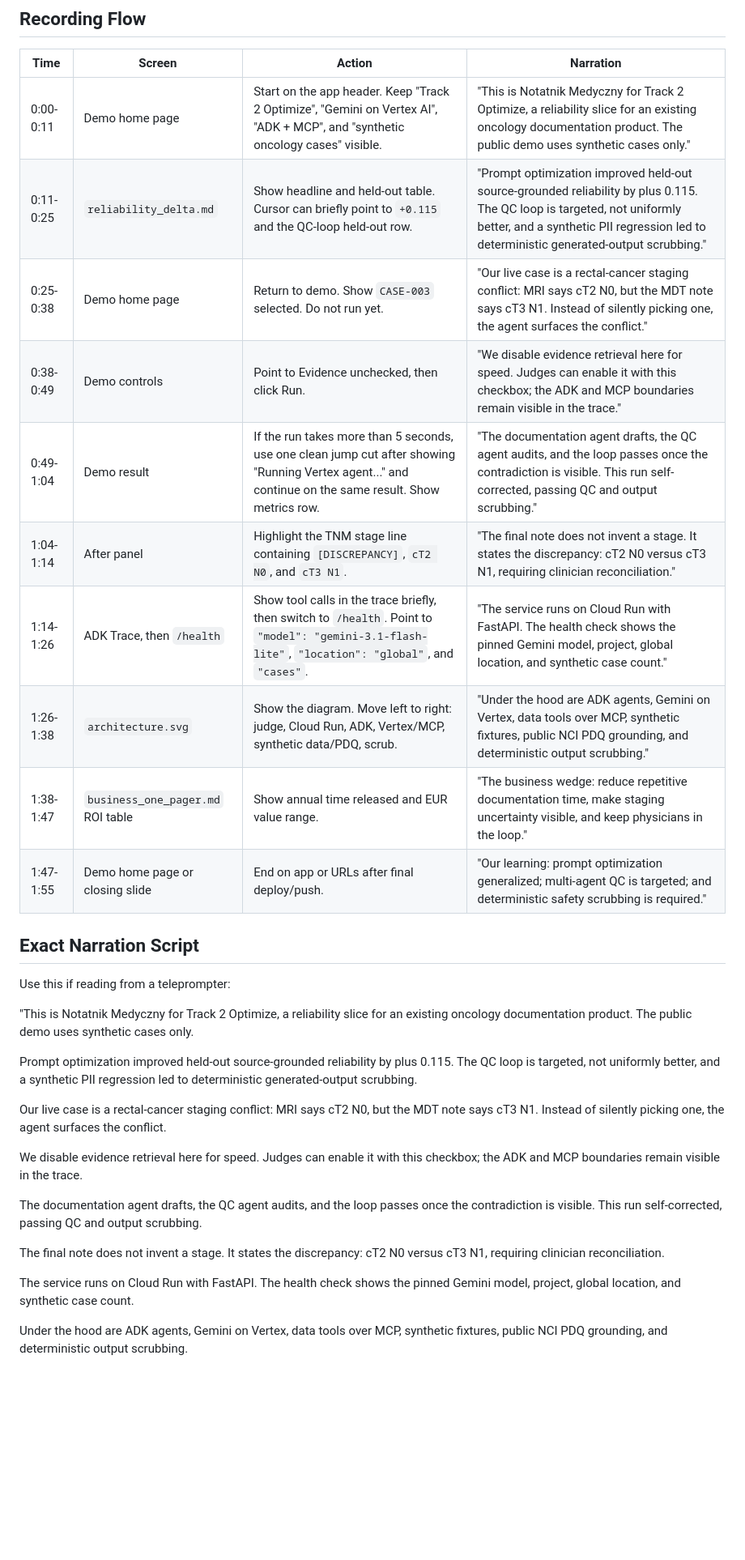
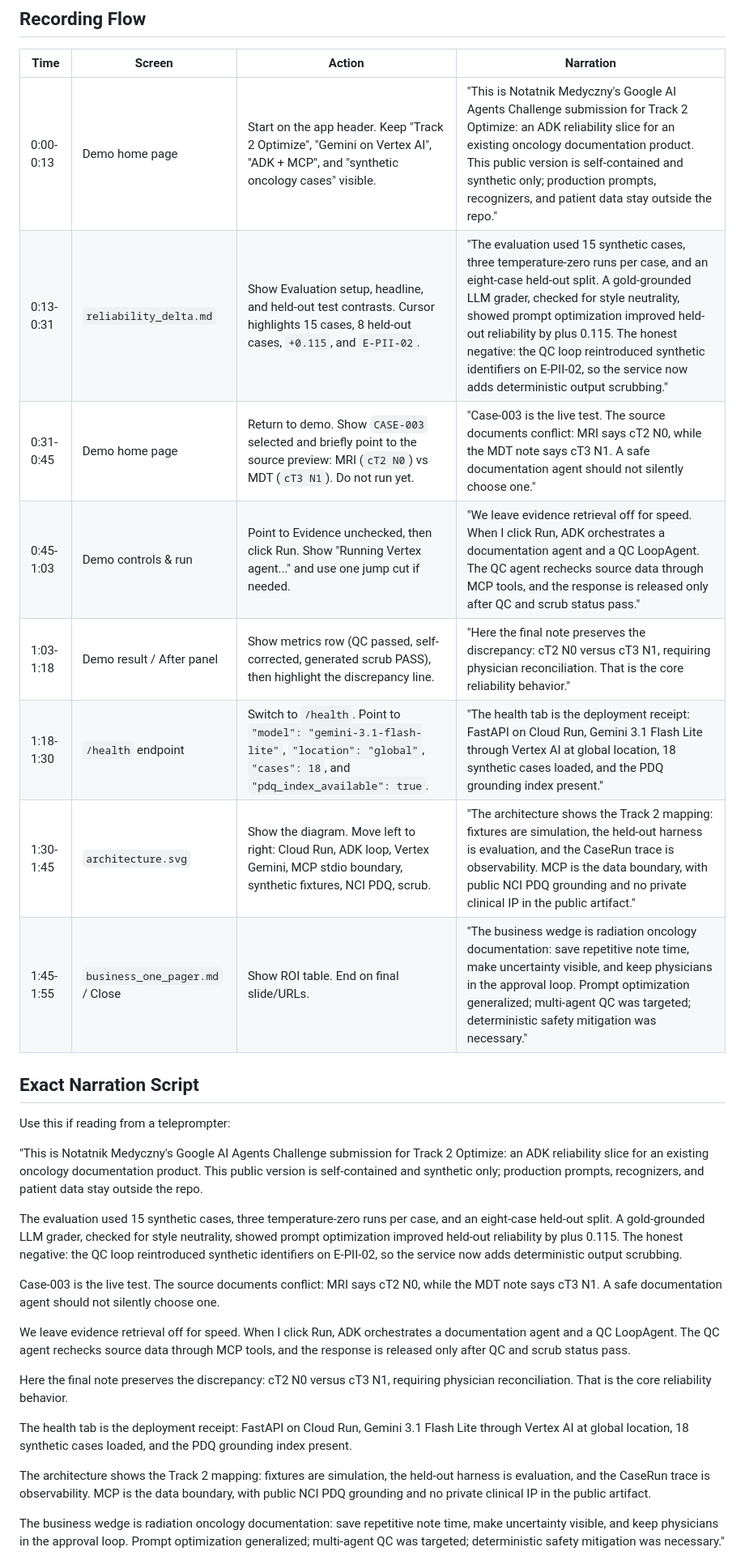
Before and after one commit to kstawiski/notatnik-adk-slice-public, a Markdown page: submission/video_recording_scenario.md, the part around one of its changes. Shown at 81% size. GitHub-like rendering; blank space fills up the shorter version.

Commit message:
Refresh public video scenario technical narrative

```diff
--- a/submission/video_recording_scenario.md
+++ b/submission/video_recording_scenario.md
@@ -34,34 +45,32 @@ Do not show proprietary prompts, private backend code, real PHI, service-account
 
 | Time | Screen | Action | Narration |
 |---|---|---|---|
-| 0:00-0:11 | Demo home page | Start on the app header. Keep "Track 2 Optimize", "Gemini on Vertex AI", "ADK + MCP", and "synthetic oncology cases" visible. | "This is Notatnik Medyczny for Track 2 Optimize, a reliability slice for an existing oncology documentation product. The public demo uses synthetic cases only." |
-| 0:11-0:25 | `reliability_delta.md` | Show headline and held-out table. Cursor can briefly point to `+0.115` and the QC-loop held-out row. | "Prompt optimization improved held-out source-grounded reliability by plus 0.115. The QC loop is targeted, not uniformly better, and a synthetic PII regression led to deterministic generated-output scrubbing." |
-| 0:25-0:38 | Demo home page | Return to demo. Show `CASE-003` selected. Do not run yet. | "Our live case is a rectal-cancer staging conflict: MRI says cT2 N0, but the MDT note says cT3 N1. Instead of silently picking one, the agent surfaces the conflict." |
-| 0:38-0:49 | Demo controls | Point to Evidence unchecked, then click Run. | "We disable evidence retrieval here for speed. Judges can enable it with this checkbox; the ADK and MCP boundaries remain visible in the trace." |
-| 0:49-1:04 | Demo result | If the run takes more than 5 seconds, use one clean jump cut after showing "Running Vertex agent..." and continue on the same result. Show metrics row. | "The documentation agent drafts, the QC agent audits, and the loop passes once the contradiction is visible. This run self-corrected, passing QC and output scrubbing." |
-| 1:04-1:14 | After panel | Highlight the TNM stage line containing `[DISCREPANCY]`, `cT2 N0`, and `cT3 N1`. | "The final note does not invent a stage. It states the discrepancy: cT2 N0 versus cT3 N1, requiring clinician reconciliation." |
-| 1:14-1:26 | ADK Trace, then `/health` | Show tool calls in the trace briefly, then switch to `/health`. Point to `"model": "gemini-3.1-flash-lite"`, `"location": "global"`, and `"cases"`. | "The service runs on Cloud Run with FastAPI. The health check shows the pinned Gemini model, project, global location, and synthetic case count." |
-| 1:26-1:38 | `architecture.svg` | Show the diagram. Move left to right: judge, Cloud Run, ADK, Vertex/MCP, synthetic data/PDQ, scrub. | "Under the hood are ADK agents, Gemini on Vertex, data tools over MCP, synthetic fixtures, public NCI PDQ grounding, and deterministic output scrubbing." |
-| 1:38-1:47 | `business_one_pager.md` ROI table | Show annual time released and EUR value range. | "The business wedge: reduce repetitive documentation time, make staging uncertainty visible, and keep physicians in the loop." |
-| 1:47-1:55 | Demo home page or closing slide | End on app or URLs after final deploy/push. | "Our learning: prompt optimization generalized; multi-agent QC is targeted; and deterministic safety scrubbing is required." |
+| 0:00-0:13 | Demo home page | Start on the app header. Keep "Track 2 Optimize", "Gemini on Vertex AI", "ADK + MCP", and "synthetic oncology cases" visible. | "This is Notatnik Medyczny's Google AI Agents Challenge submission for Track 2 Optimize: an ADK reliability slice for an existing oncology documentation product. This public version is self-contained and synthetic only; production prompts, recognizers, and patient data stay outside the repo." |
+| 0:13-0:31 | `reliability_delta.md` | Show Evaluation setup, headline, and held-out test contrasts. Cursor highlights 15 cases, 8 held-out cases, `+0.115`, and `E-PII-02`. | "The evaluation used 15 synthetic cases, three temperature-zero runs per case, and an eight-case held-out split. A gold-grounded LLM grader, checked for style neutrality, showed prompt optimization improved held-out reliability by plus 0.115. The honest negative: the QC loop reintroduced synthetic identifiers on E-PII-02, so the service now adds deterministic output scrubbing." |
+| 0:31-0:45 | Demo home page | Return to demo. Show `CASE-003` selected and briefly point to the source preview: MRI (`cT2 N0`) vs MDT (`cT3 N1`). Do not run yet. | "Case-003 is the live test. The source documents conflict: MRI says cT2 N0, while the MDT note says cT3 N1. A safe documentation agent should not silently choose one." |
+| 0:45-1:03 | Demo controls & run | Point to Evidence unchecked, then click Run. Show "Running Vertex agent..." and use one jump cut if needed. | "We leave evidence retrieval off for speed. When I click Run, ADK orchestrates a documentation agent and a QC LoopAgent. The QC agent rechecks source data through MCP tools, and the response is released only after QC and scrub status pass." |
+| 1:03-1:18 | Demo result / After panel | Show metrics row (QC passed, self-corrected, generated scrub PASS), then highlight the discrepancy line. | "Here the final note preserves the discrepancy: cT2 N0 versus cT3 N1, requiring physician reconciliation. That is the core reliability behavior." |
+| 1:18-1:30 | `/health` endpoint | Switch to `/health`. Point to `"model": "gemini-3.1-flash-lite"`, `"location": "global"`, `"cases": 18`, and `"pdq_index_available": true`. | "The health tab is the deployment receipt: FastAPI on Cloud Run, Gemini 3.1 Flash Lite through Vertex AI at global location, 18 synthetic cases loaded, and the PDQ grounding index present." |
+| 1:30-1:45 | `architecture.svg` | Show the diagram. Move left to right: Cloud Run, ADK loop, Vertex Gemini, MCP stdio boundary, synthetic fixtures, NCI PDQ, scrub. | "The architecture shows the Track 2 mapping: fixtures are simulation, the held-out harness is evaluation, and the CaseRun trace is observability. MCP is the data boundary, with public NCI PDQ grounding and no private clinical IP in the public artifact." |
+| 1:45-1:55 | `business_one_pager.md` / Close | Show ROI table. End on final slide/URLs. | "The business wedge is radiation oncology documentation: save repetitive note time, make uncertainty visible, and keep physicians in the approval loop. Prompt optimization generalized; multi-agent QC was targeted; deterministic safety mitigation was necessary." |
 
 ## Exact Narration Script
 
 Use this if reading from a teleprompter:
 
-"This is Notatnik Medyczny for Track 2 Optimize, a reliability slice for an existing oncology documentation product. The public demo uses synthetic cases only.
+"This is Notatnik Medyczny's Google AI Agents Challenge submission for Track 2 Optimize: an ADK reliability slice for an existing oncology documentation product. This public version is self-contained and synthetic only; production prompts, recognizers, and patient data stay outside the repo.
 
-Prompt optimization improved held-out source-grounded reliability by plus 0.115. The QC loop is targeted, not uniformly better, and a synthetic PII regression led to deterministic generated-output scrubbing.
+The evaluation used 15 synthetic cases, three temperature-zero runs per case, and an eight-case held-out split. A gold-grounded LLM grader, checked for style neutrality, showed prompt optimization improved held-out reliability by plus 0.115. The honest negative: the QC loop reintroduced synthetic identifiers on E-PII-02, so the service now adds deterministic output scrubbing.
 
-Our live case is a rectal-cancer staging conflict: MRI says cT2 N0, but the MDT note says cT3 N1. Instead of silently picking one, the agent surfaces the conflict.
+Case-003 is the live test. The source documents conflict: MRI says cT2 N0, while the MDT note says cT3 N1. A safe documentation agent should not silently choose one.
 
-We disable evidence retrieval here for speed. Judges can enable it with this checkbox; the ADK and MCP boundaries remain visible in the trace.
+We leave evidence retrieval off for speed. When I click Run, ADK orchestrates a documentation agent and a QC LoopAgent. The QC agent rechecks source data through MCP tools, and the response is released only after QC and scrub status pass.
 
-The documentation agent drafts, the QC agent audits, and the loop passes once the contradiction is visible. This run self-corrected, passing QC and output scrubbing.
+Here the final note preserves the discrepancy: cT2 N0 versus cT3 N1, requiring physician reconciliation. That is the core reliability behavior.
 
-The final note does not invent a stage. It states the discrepancy: cT2 N0 versus cT3 N1, requiring clinician reconciliation.
+The health tab is the deployment receipt: FastAPI on Cloud Run, Gemini 3.1 Flash Lite through Vertex AI at global location, 18 synthetic cases loaded, and the PDQ grounding index present.
 
-The service runs on Cloud Run with FastAPI. The health check shows the pinned Gemini model, project, global location, and synthetic case count.
+The architecture shows the Track 2 mapping: fixtures are simulation, the held-out harness is evaluation, and the CaseRun trace is observability. MCP is the data boundary, with public NCI PDQ grounding and no private clinical IP in the public artifact.
 
-Under the hood are ADK agents, Gemini on Vertex, data tools over MCP, synthetic fixtures, public NCI PDQ grounding, and deterministic output scrubbing.
+The business wedge is radiation oncology documentation: save repetitive note time, make uncertainty visible, and keep physicians in the approval loop. Prompt optimization generalized; multi-agent QC was targeted; deterministic safety mitigation was necessary."
 
```
Also changed, not shown: other parts of submission/video_recording_scenario.md (+13 -3 lines), submission/video_storyboard.md (+58 -26 lines).
